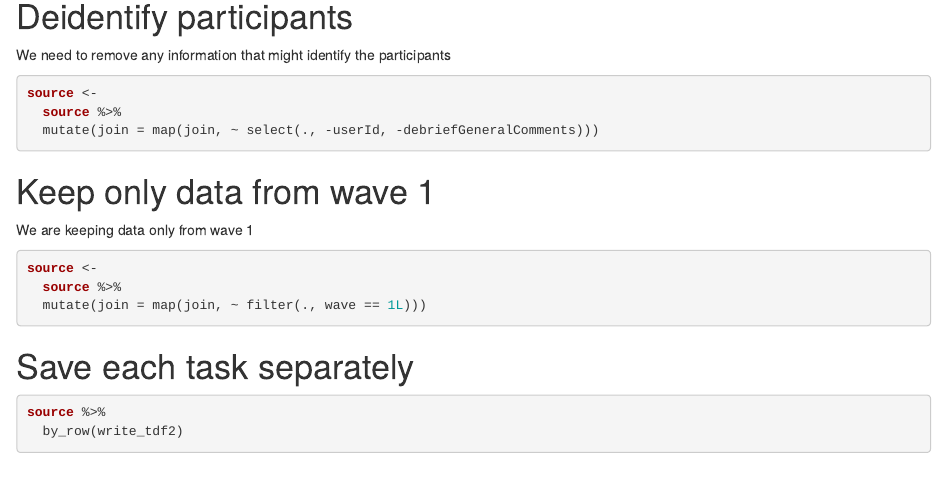
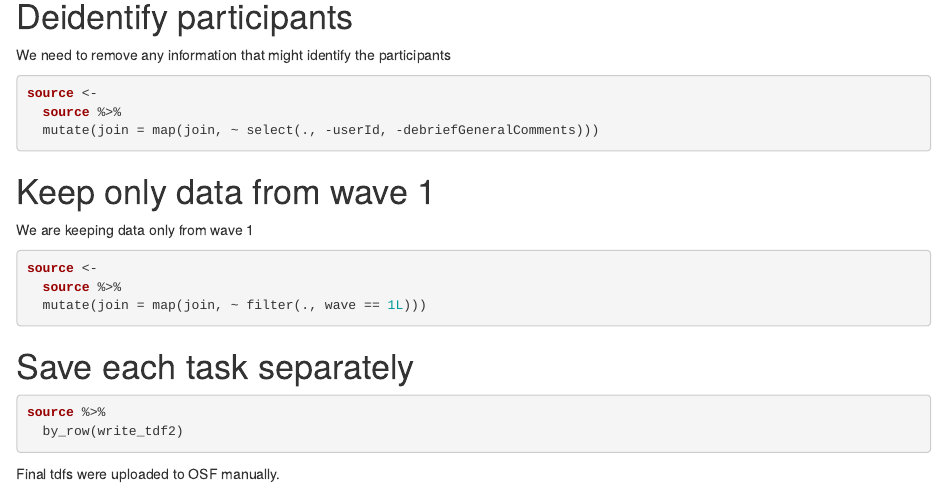
Before and after one commit to marton-balazs-kovacs/Weissman-replication-script, an R Markdown document (Weissman-replication-source-raw.Rmd): the page in a window 1100 px wide, from 4730 px down. Rendered offline with R 4.5, knitr and Pandoc, with nearby package versions; the code chunks are not run, so their results and figures are left out; common packages that the code uses without loading them are loaded.

Commit message:
add text about the manual update of osf data

````diff
--- a/Weissman-replication-source-raw.Rmd
+++ b/Weissman-replication-source-raw.Rmd
@@ -281,3 +281,5 @@ source %>%
   by_row(write_tdf2)
 
 ```
+
+Final tdfs were uploaded to OSF manually.
````
